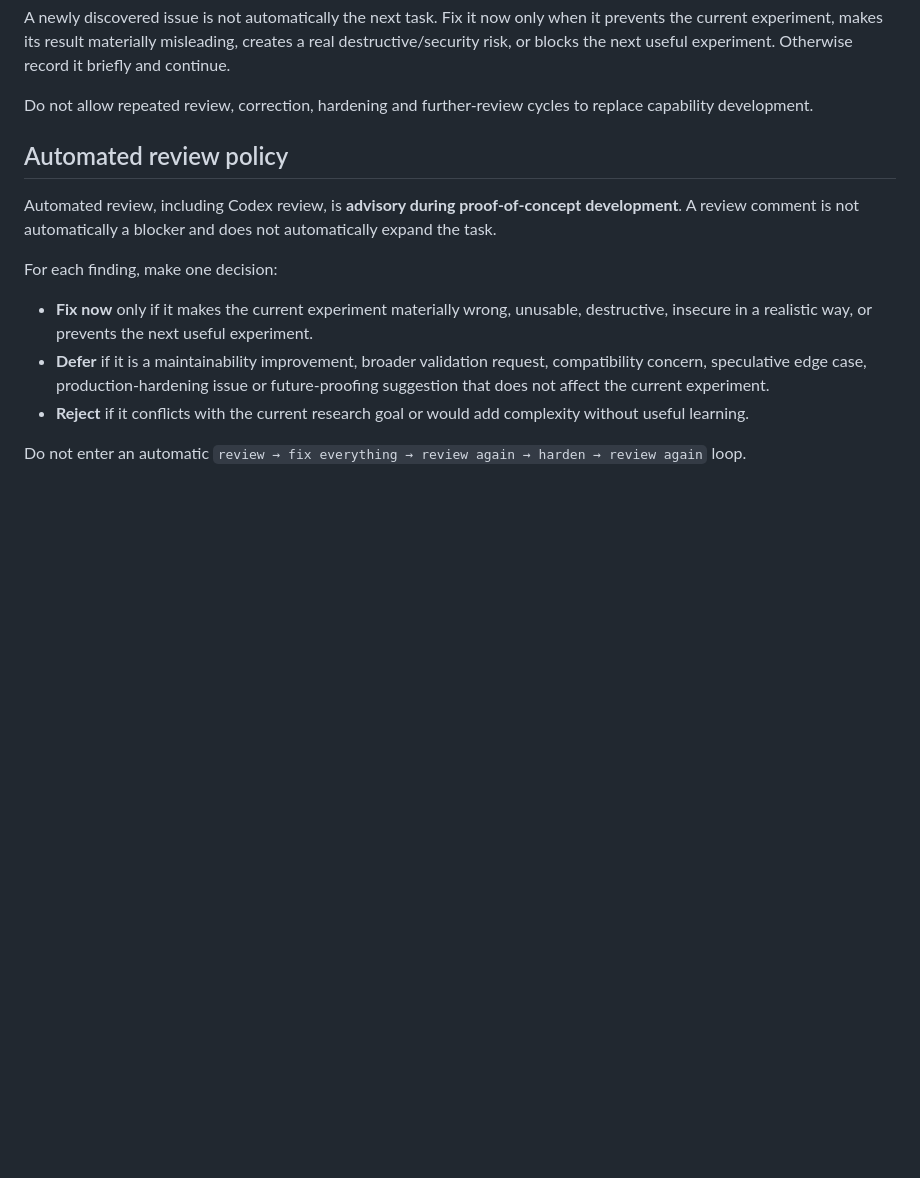
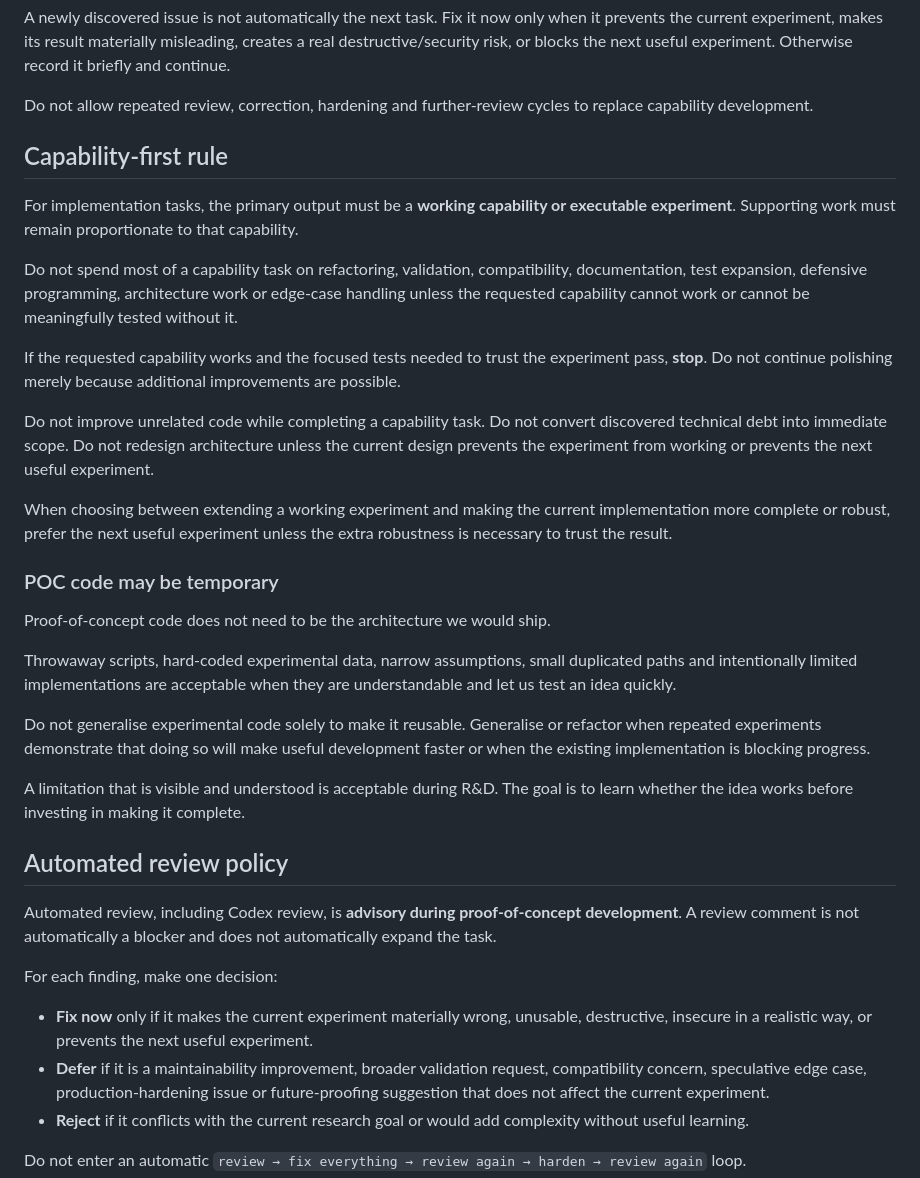
Before and after one commit to dezrobbo1/PM-Software, a Markdown page: AGENTS.md, the part around the change. Rendered like a GitHub page; blank space fills up the shorter version.

Commit message:
Make POC development explicitly capability-first (#10)

```diff
--- a/AGENTS.md
+++ b/AGENTS.md
@@ -31,6 +31,28 @@ For normal proof-of-concept development:
 A newly discovered issue is not automatically the next task. Fix it now only when it prevents the current experiment, makes its result materially misleading, creates a real destructive/security risk, or blocks the next useful experiment. Otherwise record it briefly and continue.
 
 Do not allow repeated review, correction, hardening and further-review cycles to replace capability development.
+
+## Capability-first rule
+
+For implementation tasks, the primary output must be a **working capability or executable experiment**. Supporting work must remain proportionate to that capability.
+
+Do not spend most of a capability task on refactoring, validation, compatibility, documentation, test expansion, defensive programming, architecture work or edge-case handling unless the requested capability cannot work or cannot be meaningfully tested without it.
+
+If the requested capability works and the focused tests needed to trust the experiment pass, **stop**. Do not continue polishing merely because additional improvements are possible.
+
+Do not improve unrelated code while completing a capability task. Do not convert discovered technical debt into immediate scope. Do not redesign architecture unless the current design prevents the experiment from working or prevents the next useful experiment.
+
+When choosing between extending a working experiment and making the current implementation more complete or robust, prefer the next useful experiment unless the extra robustness is necessary to trust the result.
+
+### POC code may be temporary
+
+Proof-of-concept code does not need to be the architecture we would ship.
+
+Throwaway scripts, hard-coded experimental data, narrow assumptions, small duplicated paths and intentionally limited implementations are acceptable when they are understandable and let us test an idea quickly.
+
+Do not generalise experimental code solely to make it reusable. Generalise or refactor when repeated experiments demonstrate that doing so will make useful development faster or when the existing implementation is blocking progress.
+
+A limitation that is visible and understood is acceptable during R&D. The goal is to learn whether the idea works before investing in making it complete.
 
 ## Automated review policy
 
```
